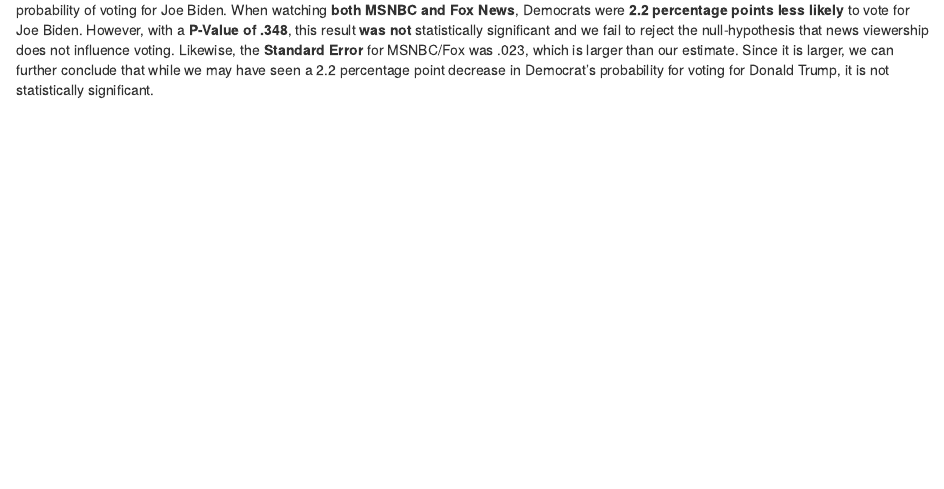
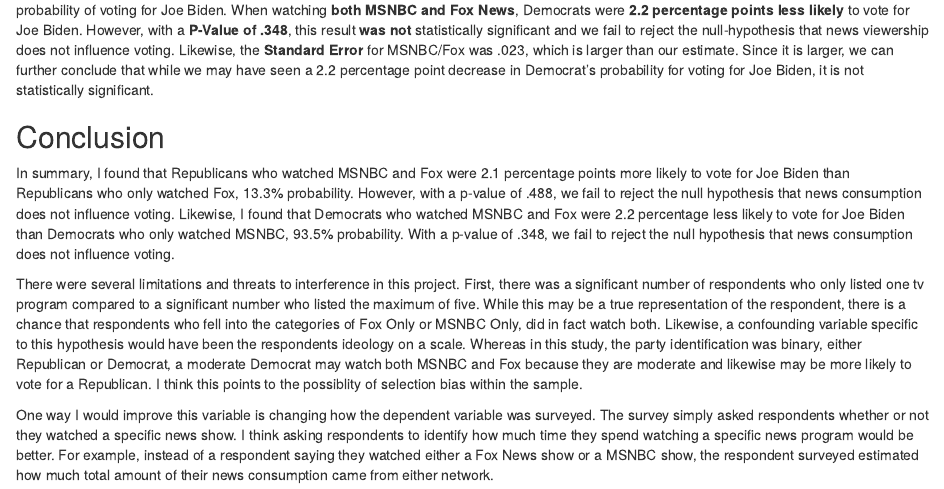
Before and after one commit to ROTRAVIS/ps270-final-project, an R Markdown document (index.Rmd): the page in a window 1100 px wide, from 1800 px down. Rendered offline with R 4.5, knitr and Pandoc, with nearby package versions; drawn as R Markdown's standard HTML page in place of the format the file asks for; some code elsewhere in the file could not run offline.

Commit message:
Almost there

````diff
--- a/index.Rmd
+++ b/index.Rmd
@@ -154,4 +154,12 @@ In this model, the **Baseline Group** is Republican viewers who only watched Fox
 dem_lm_clean
 ```
 
-In this model, the **Baseline Group** is Democrat viewers who only watched MSNBC. When Democrats only watched MSNBC, they had a **93.5%** probability of voting for Joe Biden. When watching **both MSNBC and Fox News**, Democrats were **2.2 percentage points less likely** to vote for Joe Biden. However, with a **P-Value of .348**, this result **was not** statistically significant and we fail to reject the null-hypothesis that news viewership does not influence voting. Likewise, the **Standard Error** for MSNBC/Fox was .023, which is larger than our estimate. Since it is larger, we can further conclude that while we may have seen a 2.2 percentage point decrease in Democrat's probability for voting for Donald Trump, it is not statistically significant.
+In this model, the **Baseline Group** is Democrat viewers who only watched MSNBC. When Democrats only watched MSNBC, they had a **93.5%** probability of voting for Joe Biden. When watching **both MSNBC and Fox News**, Democrats were **2.2 percentage points less likely** to vote for Joe Biden. However, with a **P-Value of .348**, this result **was not** statistically significant and we fail to reject the null-hypothesis that news viewership does not influence voting. Likewise, the **Standard Error** for MSNBC/Fox was .023, which is larger than our estimate. Since it is larger, we can further conclude that while we may have seen a 2.2 percentage point decrease in Democrat's probability for voting for Joe Biden, it is not statistically significant.
+
+## Conclusion
+
+  In summary, I found that Republicans who watched MSNBC and Fox were 2.1 percentage points more likely to vote for Joe Biden than Republicans who only watched Fox, 13.3% probability. However, with a p-value of .488, we fail to reject the null hypothesis that news consumption does not influence voting. Likewise, I found that Democrats who watched MSNBC and Fox were 2.2 percentage less likely to vote for Joe Biden than Democrats who only watched MSNBC, 93.5% probability. With a p-value of .348, we fail to reject the null hypothesis that news consumption does not influence voting.
+
+  There were several limitations and threats to interference in this project. First, there was a significant number of respondents who only listed one tv program compared to a significant number who listed the maximum of five. While this may be a true representation of the respondent, there is a chance that respondents who fell into the categories of Fox Only or MSNBC Only, did in fact watch both. Likewise, a confounding variable specific to this hypothesis would have been the respondents ideology on a scale. Whereas in this study, the party identification was binary, either Republican or Democrat, a moderate Democrat may watch both MSNBC and Fox because they are moderate and likewise may be more likely to vote for a Republican. I think this points to the possiblity of selection bias within the sample.
+
+  One way I would improve this variable is changing how the dependent variable was surveyed. The survey simply asked respondents whether or not they watched a specific news show. I think asking respondents to identify how much time they spend watching a specific news program would be better. For example, instead of a respondent saying they watched either a Fox News show or a MSNBC show, the respondent surveyed estimated how much total amount of their news consumption came from either network.
````
Also changed, not shown: index.html.
